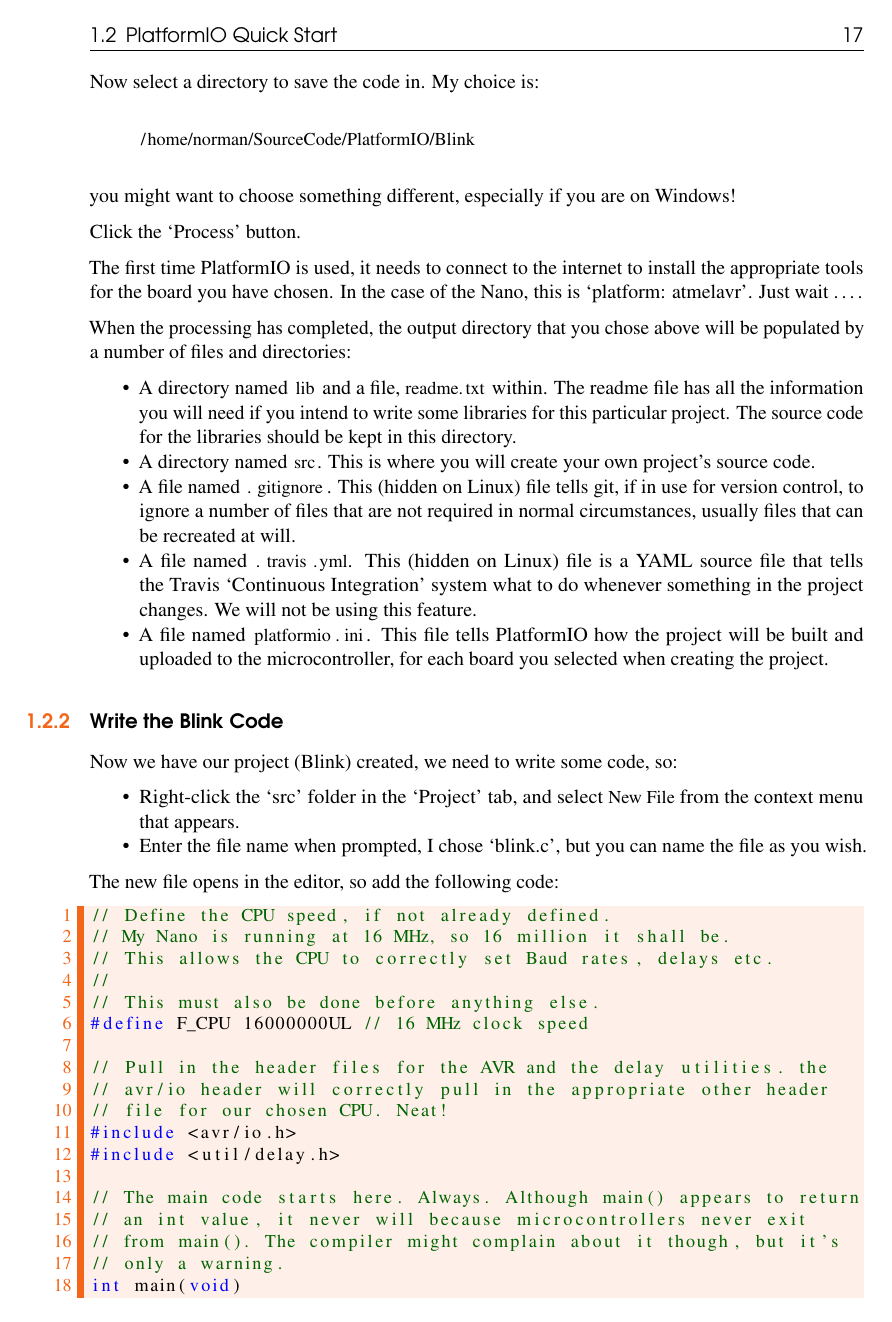
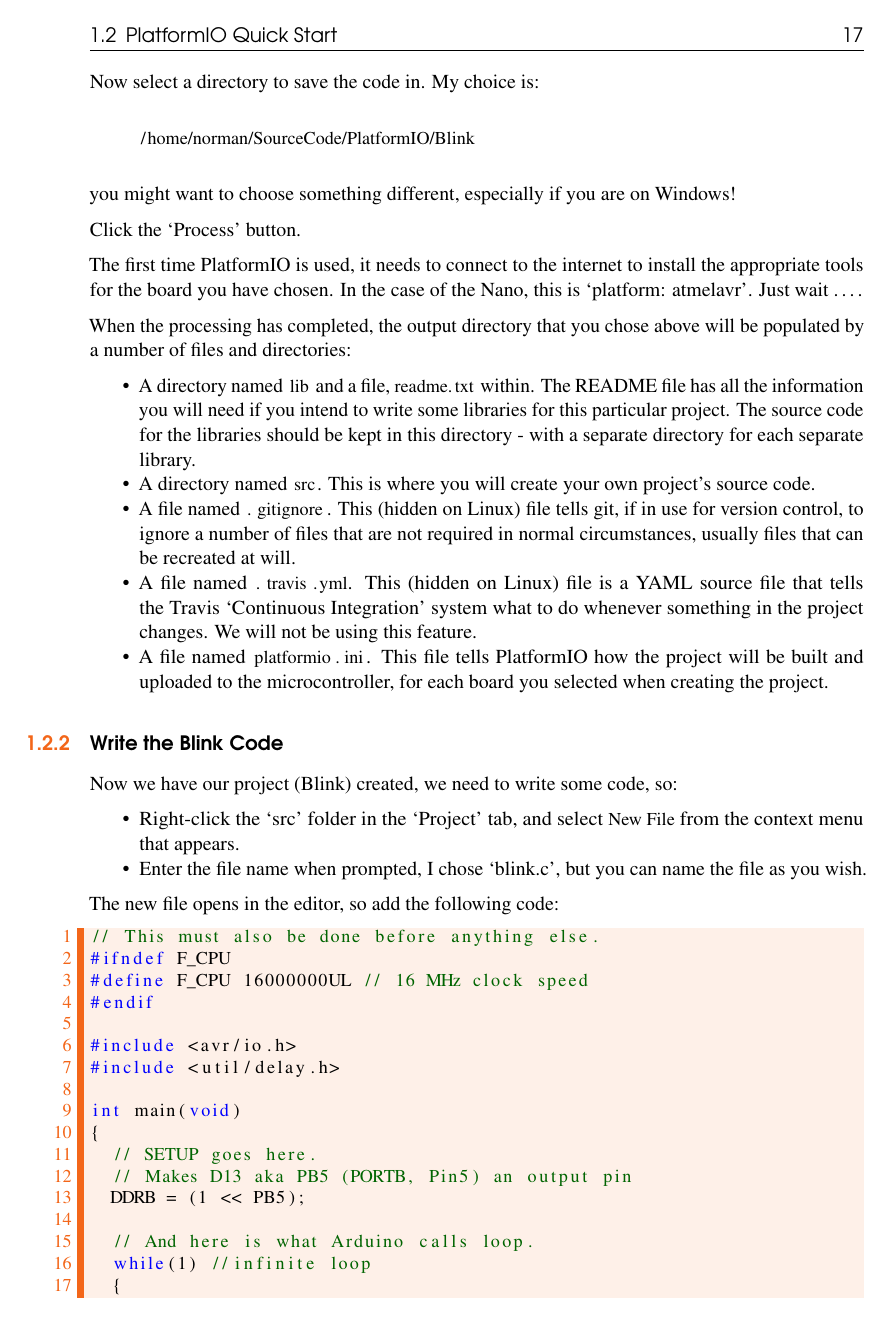
Before and after one commit to NormanDunbar/AVRBook, a LaTeX book (AVRBook.tex, which reads Content/Platformio.tex): page 17 of 29. Compiled offline with pdfLaTeX.

Commit message:
Quick fix to the PlatformIO Quick Start example.

```diff
--- a/Content/Platformio.tex
+++ b/Content/Platformio.tex
@@ -141,9 +141,9 @@
 %\tightlist
 \item
   A directory named \lstinline!lib! and a file, \lstinline!readme.txt! within.
-  The readme file has all the information you will need if you intend to
+  The README file has all the information you will need if you intend to
   write some libraries for this particular project. The source code for
-  the libraries should be kept in this directory.
+  the libraries should be kept in this directory - with a separate directory for each separate library.
 \item
   A directory named \lstinline!src!. This is where you will create your own
   project's source code.
@@ -178,27 +178,18 @@
 The new file opens in the editor, so add the following code:
 
 \begin{lstlisting}[language=C,caption={AVRBlink.c}]
-// Define the CPU speed, if not already defined.
-// My Nano is running at 16 MHz, so 16 million it shall be.
-// This allows the CPU to correctly set Baud rates, delays etc.
-//
 // This must also be done before anything else.
+#ifndef F_CPU
 #define F_CPU 16000000UL // 16 MHz clock speed
+#endif
 
-// Pull in the header files for the AVR and the delay utilities. the
-// avr/io header will correctly pull in the appropriate other header
-// file for our chosen CPU. Neat!
 #include <avr/io.h>
 #include <util/delay.h>
 
-// The main code starts here. Always. Although main() appears to return
-// an int value, it never will because microcontrollers never exit
-// from main(). The compiler might complain about it though, but it's
-// only a warning.
 int main(void)
 {
   // SETUP goes here.
-  //Makes D13 aka PB5 (PORTB, Pin5) an Output
+  // Makes D13 aka PB5 (PORTB, Pin5) an output pin
   DDRB = (1 << PB5);
 
   // And here is what Arduino calls loop.
```
Also changed, not shown: Content/Platformio.tex (43 more changed lines).
